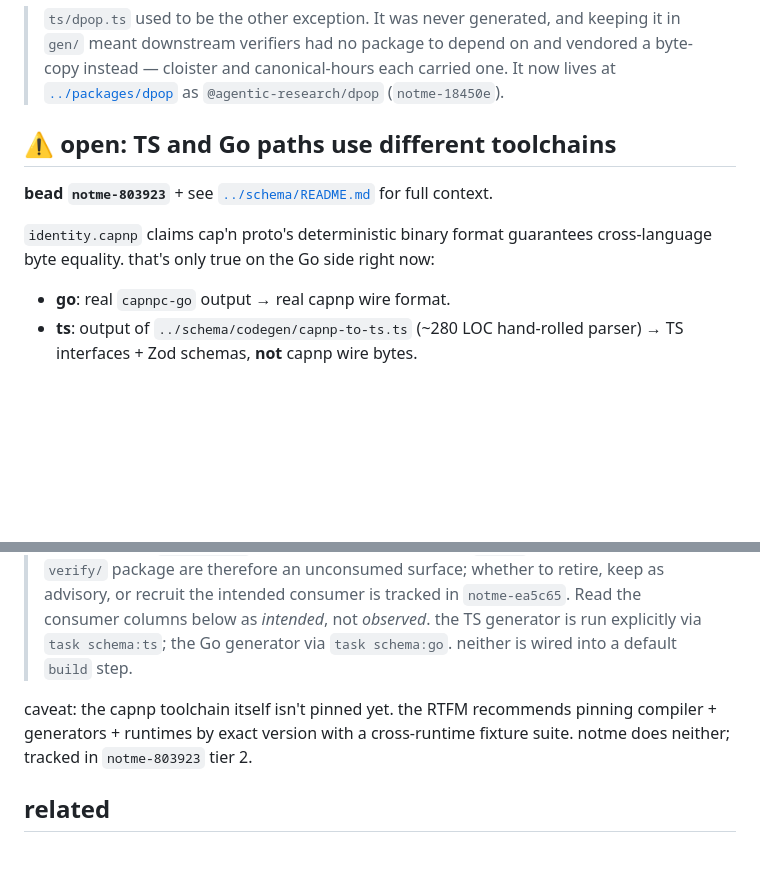
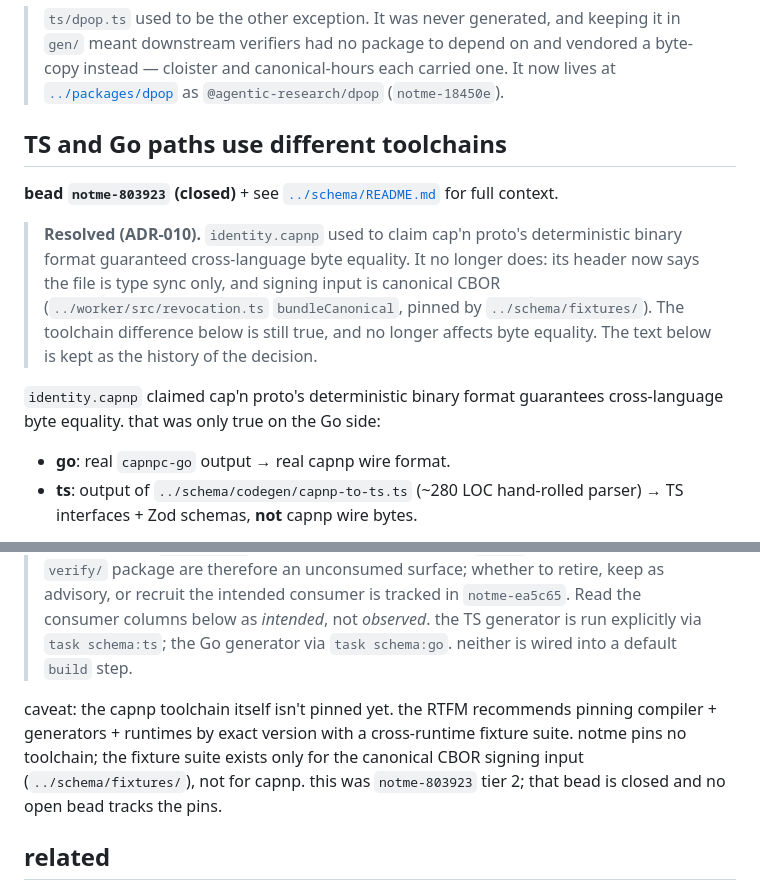
Before and after one commit to agentic-research/notme, a Markdown page: gen/README.md, 2 parts joined by grey strips. GitHub-like rendering; blank space fills up the shorter version.

```diff
--- a/gen/README.md
+++ b/gen/README.md
@@ -7,11 +7,13 @@ generated code from `../schema/`. **don't edit anything in here by hand** — ex
 > a byte-copy instead — cloister and canonical-hours each carried one. It now lives
 > at [`../packages/dpop`](../packages/dpop) as `@agentic-research/dpop` (`notme-18450e`).
 
-## ⚠️ open: TS and Go paths use different toolchains
+## TS and Go paths use different toolchains
 
-**bead `notme-803923`** + see [`../schema/README.md`](../schema/README.md) for full context.
+**bead `notme-803923` (closed)** + see [`../schema/README.md`](../schema/README.md) for full context.
 
-`identity.capnp` claims cap'n proto's deterministic binary format guarantees cross-language byte equality. that's only true on the Go side right now:
+> **Resolved (ADR-010).** `identity.capnp` used to claim cap'n proto's deterministic binary format guaranteed cross-language byte equality. It no longer does: its header now says the file is type sync only, and signing input is canonical CBOR (`../worker/src/revocation.ts` `bundleCanonical`, pinned by `../schema/fixtures/`). The toolchain difference below is still true, and no longer affects byte equality. The text below is kept as the history of the decision.
+
+`identity.capnp` claimed cap'n proto's deterministic binary format guarantees cross-language byte equality. that was only true on the Go side:
 
 - **go**: real `capnpc-go` output → real capnp wire format.
 - **ts**: output of `../schema/codegen/capnp-to-ts.ts` (~280 LOC hand-rolled parser) → TS interfaces + Zod schemas, **not** capnp wire bytes.
@@ -130,7 +132,7 @@ per the workerd / mache RTFM precedent: committing the artifact eliminates versi
 
 > **no Go consumer today.** A cross-repo sweep (`notme-c0a4aa`) found nothing outside this repo importing `gen/go` — no `go.mod` in the ecosystem requires it, signet has no capnp files at all, and `RequireMTLS` has no caller outside notme. `gen/go` and its hand-written `verify/` package are therefore an unconsumed surface; whether to retire, keep as advisory, or recruit the intended consumer is tracked in `notme-ea5c65`. Read the consumer columns below as *intended*, not *observed*. the TS generator is run explicitly via `task schema:ts`; the Go generator via `task schema:go`. neither is wired into a default `build` step.
 
-caveat: the capnp toolchain itself isn't pinned yet. the RTFM recommends pinning compiler + generators + runtimes by exact version with a cross-runtime fixture suite. notme does neither; tracked in `notme-803923` tier 2.
+caveat: the capnp toolchain itself isn't pinned yet. the RTFM recommends pinning compiler + generators + runtimes by exact version with a cross-runtime fixture suite. notme pins no toolchain; the fixture suite exists only for the canonical CBOR signing input (`../schema/fixtures/`), not for capnp. this was `notme-803923` tier 2; that bead is closed and no open bead tracks the pins.
 
 ## related
 
```
Also changed, not shown: schema/README.md (+4 -4 lines).
